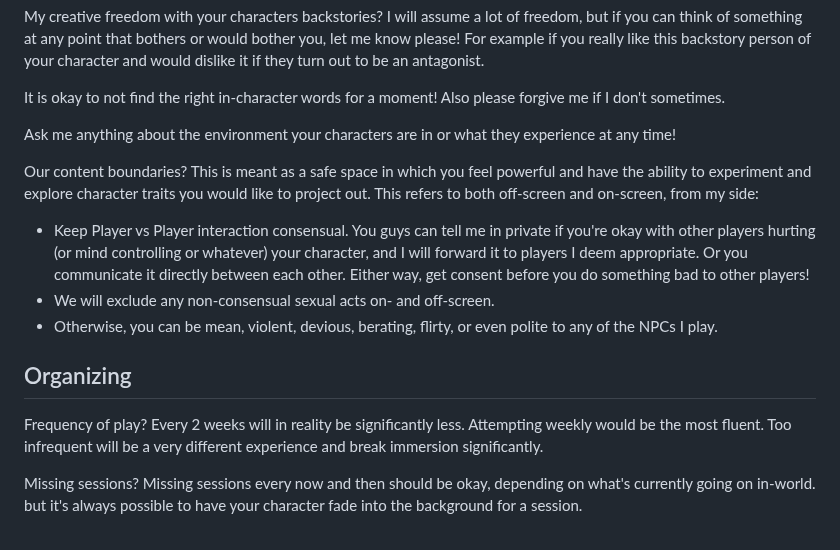
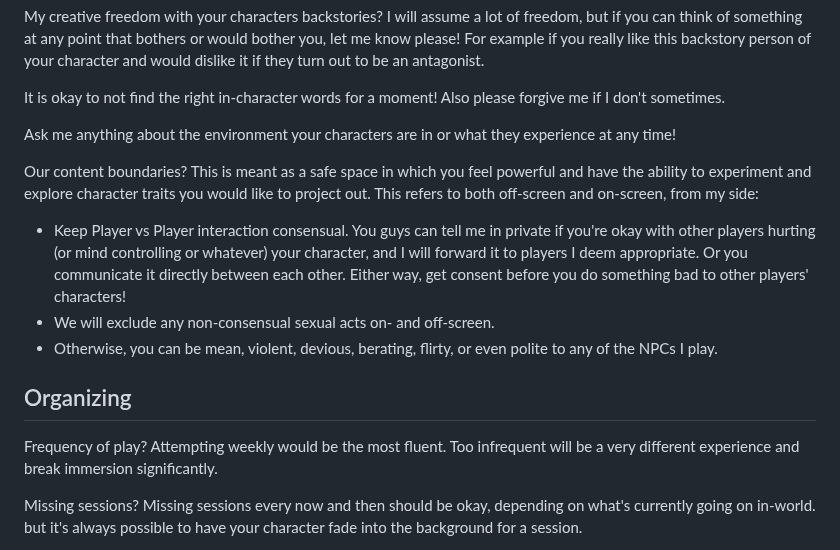
Before and after one commit to Ninetalesgh/dndcampaign, a Markdown page: vault/database/game_rules.md, the part around the change. Rendered like a GitHub page.

Commit message:
update main

```diff
--- a/vault/database/game_rules.md
+++ b/vault/database/game_rules.md
@@ -15,14 +15,14 @@ It is okay to not find the right in-character words for a moment! Also please fo
 Ask me anything about the environment your characters are in or what they experience at any time!
 
 Our content boundaries? This is meant as a safe space in which you feel powerful and have the ability to experiment and explore character traits you would like to project out.
-  This refers to both off-screen and on-screen, from my side:
-- Keep Player vs Player interaction consensual. You guys can tell me in private if you're okay with other players hurting (or mind controlling or whatever) your character, and I will forward it to players I deem appropriate. Or you communicate it directly between each other. Either way, get consent before you do something bad to other players!
+This refers to both off-screen and on-screen, from my side:
+- Keep Player vs Player interaction consensual. You guys can tell me in private if you're okay with other players hurting (or mind controlling or whatever) your character, and I will forward it to players I deem appropriate. Or you communicate it directly between each other. Either way, get consent before you do something bad to other players' characters!
 - We will exclude any non-consensual sexual acts on- and off-screen.
 - Otherwise, you can be mean, violent, devious, berating, flirty, or even polite to any of the NPCs I play.
 
 
 ## Organizing
-Frequency of play? Every 2 weeks will in reality be significantly less. Attempting weekly would be the most fluent. Too infrequent will be a very different experience and break immersion significantly.
+Frequency of play? Attempting weekly would be the most fluent. Too infrequent will be a very different experience and break immersion significantly.
 
 Missing sessions? Missing sessions every now and then should be okay, depending on what's currently going on in-world. but it's always possible to have your character fade into the background for a session.
 
```
